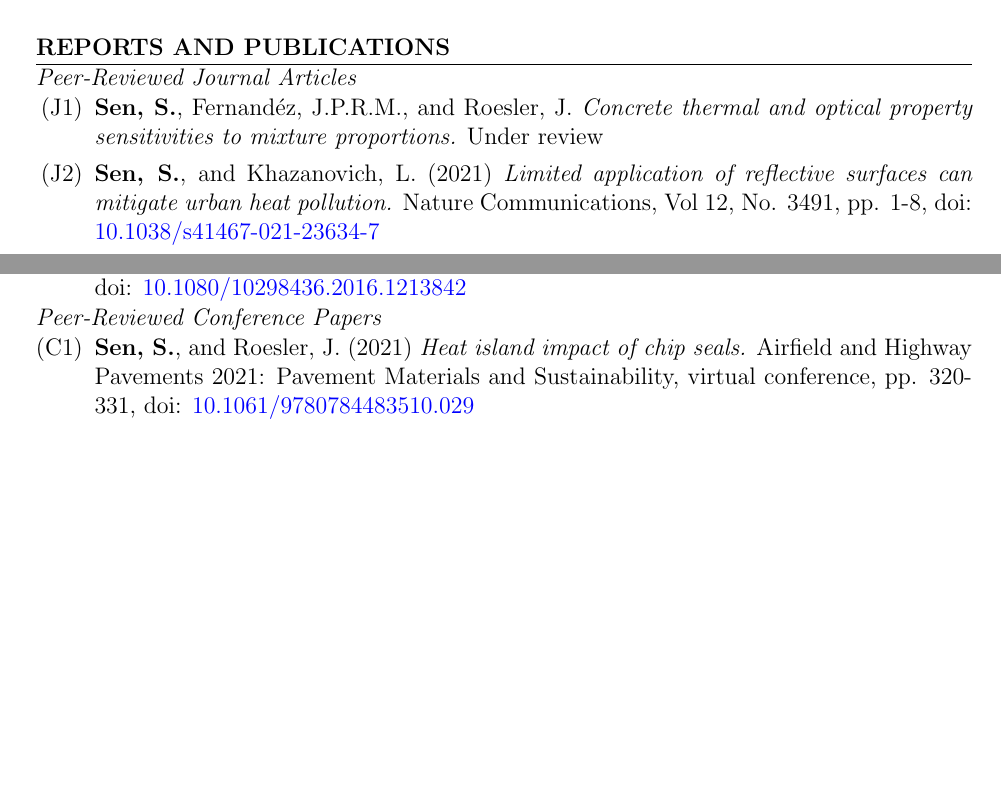
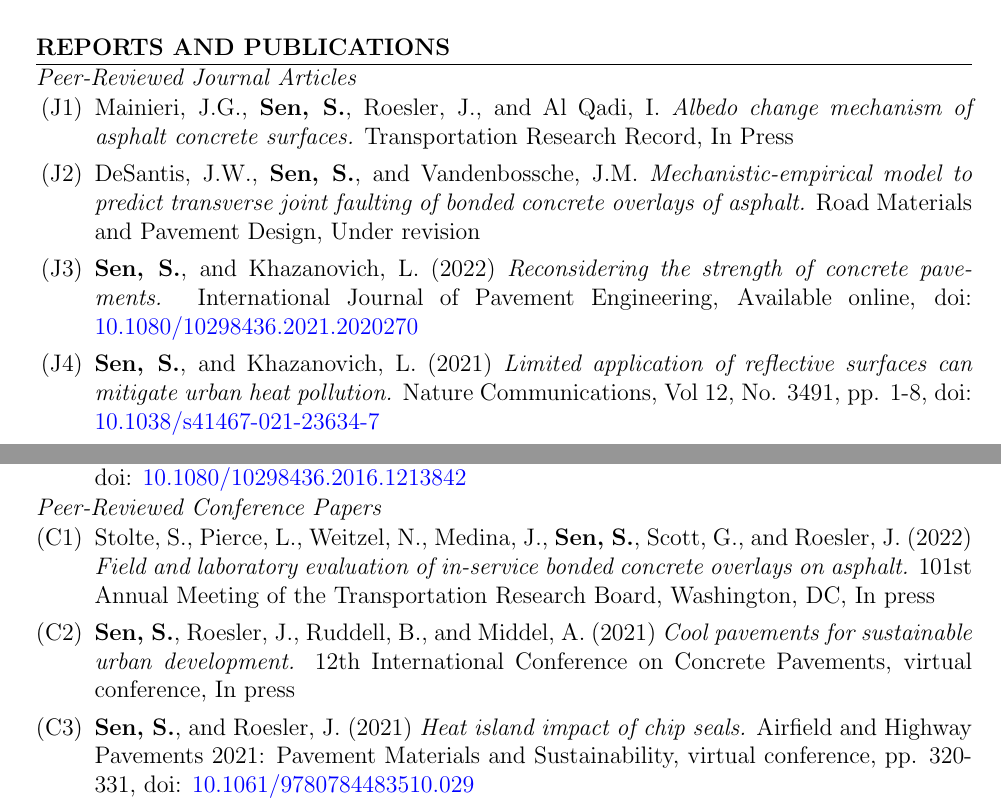
Before and after one commit to sushobhansen/CV, a LaTeX CV (sushobhan-sen-cv.tex): two parts of pages 2 and 3 of 6 before the commit and two parts of pages 2 and 3 of 7 after it, joined at a grey line, cut so that both start at the same text, the shorter picture padded with empty space. Compiled offline with pdfLaTeX.

Commit message:
Updated IJPE 2022

```diff
--- a/sushobhan-sen-cv.tex
+++ b/sushobhan-sen-cv.tex
@@ -101,7 +101,9 @@ Conducted Python programming workshops for about 20 graduate students, hosted by
 \section*{Reports and Publications}
 \subsection*{Peer-Reviewed Journal Articles}
 \begin{enumerate}[label=(J\arabic*)]
-	\item \textbf{Sen, S.}, Fernand\'ez, J.P.R.M., and Roesler, J. \textit{Concrete thermal and optical property sensitivities to mixture proportions.} Under review
+	\item Mainieri, J.G., \textbf{Sen, S.}, Roesler, J., and Al Qadi, I. \textit{Albedo change mechanism of asphalt concrete surfaces.} Transportation Research Record, In Press
+	\item DeSantis, J.W., \textbf{Sen, S.}, and Vandenbossche, J.M. \textit{Mechanistic-empirical model to predict transverse joint faulting of bonded concrete overlays of asphalt.} Road Materials and Pavement Design, Under revision
+	\item \textbf{Sen, S.}, and Khazanovich, L. (2022) \textit{Reconsidering the strength of concrete pavements.} International Journal of Pavement Engineering, Available online, doi: \href{https://doi.org/10.1080/10298436.2021.2020270}{10.1080/10298436.2021.2020270}
 	\item \textbf{Sen, S.}, and Khazanovich, L. (2021) \textit{Limited application of reflective surfaces can mitigate urban heat pollution.} Nature Communications, Vol 12, No. 3491, pp. 1-8, doi: \href{https://doi.org/10.1038/s41467-021-23634-7}{10.1038/s41467-021-23634-7}
 	\item \textbf{Sen, S.}, and Khazanovich, L. (2021) \textit{A self-contained element for modeling crack propagation in beams.} Engineering Fracture Mechanics, Vol. 242, pp. 107460, doi: \href{https://doi.org/10.1016/j.engfracmech.2020.107460}{10.1016/j.engfracmech.2020.107460}
 	\item \textbf{Sen, S.}, Fernand\'ez, J.P.R.M., and Roesler, J. (2020) \textit{Reflective Parking Lots for Microscale Urban Heat Island Mitigation.}  Transportation Research Record: Journal of the Transportation Research Board, Vol. 2674, No. 8, pp. 663-671, doi: \href{https://doi.org/10.1177/0361198120919401}{10.1177/0361198120919401}
@@ -117,6 +119,8 @@ Conducted Python programming workshops for about 20 graduate students, hosted by
 
 \subsection*{Peer-Reviewed Conference Papers}
 \begin{enumerate}[label=(C\arabic*)]
+	\item Stolte, S., Pierce, L., Weitzel, N., Medina, J., \textbf{Sen, S.}, Scott, G., and Roesler, J. (2022) \textit{Field and laboratory evaluation of in-service bonded concrete overlays on asphalt.} 101st Annual Meeting of the Transportation Research Board, Washington, DC, In press
+	\item \textbf{Sen, S.}, Roesler, J., Ruddell, B., and Middel, A. (2021) \textit{Cool pavements for sustainable urban development.} 12th International Conference on Concrete Pavements, virtual conference, In press
 	\item \textbf{Sen, S.}, and Roesler, J. (2021) \textit{Heat island impact of chip seals.} Airfield and Highway Pavements 2021: Pavement Materials and Sustainability, virtual conference, pp. 320-331, doi: \href{https://doi.org/10.1061/9780784483510.029}{10.1061/9780784483510.029}
 	\item \textbf{Sen, S.}, and Roesler, J. (2021) \textit{Human-centered geometric design of roads using an autonomous vehicle problem.} American Society of Engineering Education Middle Atlantic Section Spring 2021 Conference, Villanova, PA, link: \href{https://peer.asee.org/36302}{peer.asee.org/36302}
 	\item \textbf{Sen, S.}, and Roesler, J. (2020) \textit{Rapid ground-based measurement of pavement albedo.} Pavement, Roadway, and Bridge Life Cycle Assessment 2020, Sacramento, CA, ISBN 9781003092278, pp. 533-540, doi: \href{https://doi.org/10.1201/9781003092278-55}{10.1201/9781003092278-55}
```
Also changed, not shown: sushobhan-sen-cv.pdf, sushobhan-sen-cv.tex (6 more changed lines).
